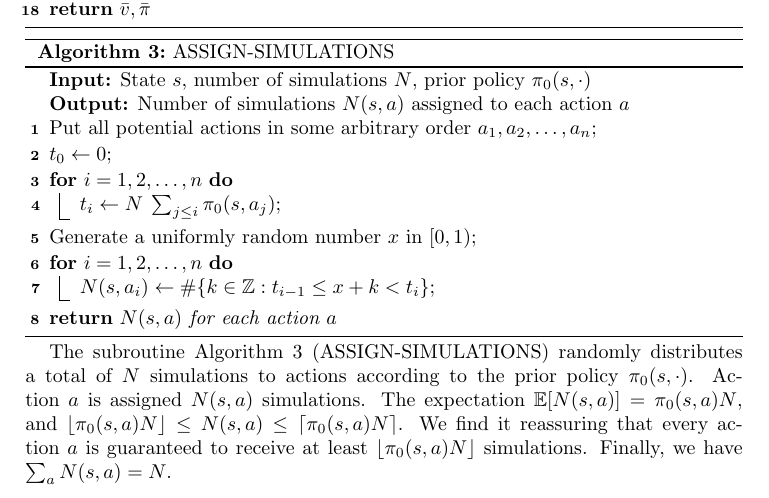
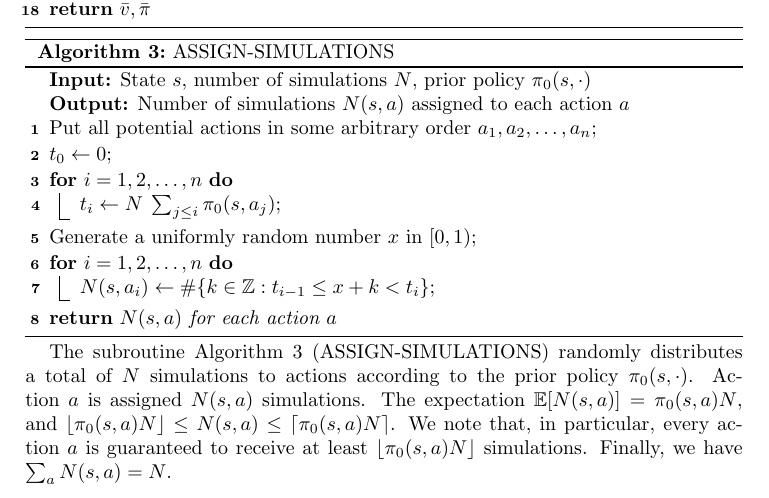
Before and after one commit to bhoward73/rmcts, a LaTeX paper (paper/rmcts.tex): part of page 6 of 11, cut so that both start at the same text. Compiled offline with pdfLaTeX.

Commit message:
Modifies wording on Assign-Simulations floor guarantee

```diff
--- a/paper/rmcts.tex
+++ b/paper/rmcts.tex
@@ -355,7 +355,7 @@ The subroutine \autoref{alg:assign_sims} (ASSIGN-SIMULATIONS) randomly distribut
 prior policy $\pi_0(s,\cdot)$.  Action $a$ is assigned $N(s,a)$ simulations.
 The expectation $\mathbb{E}[N(s,a)] = \pi_0(s,a) N$,
 and $\lfloor \pi_0(s,a) N \rfloor \leq N(s,a) \leq \lceil \pi_0(s,a) N \rceil$.
-We find it reassuring that every action $a$ is guaranteed to receive at least $\lfloor \pi_0(s,a) N \rfloor$ simulations.
+We note that, in particular, every action $a$ is guaranteed to receive at least $\lfloor \pi_0(s,a) N \rfloor$ simulations.
 Finally, we have $\sum_a N(s,a) = N$.
 
 \begin{algorithm}[H]
```
